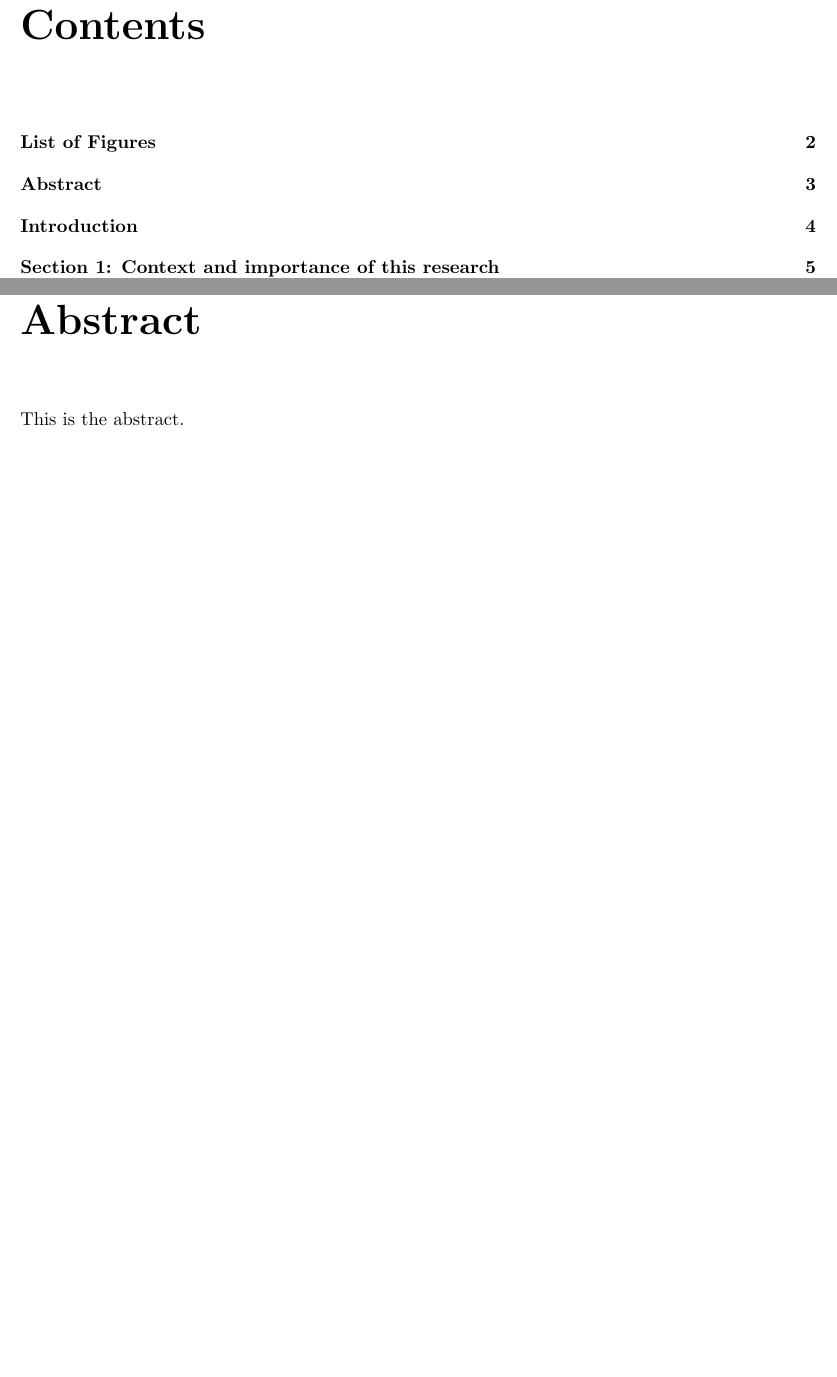
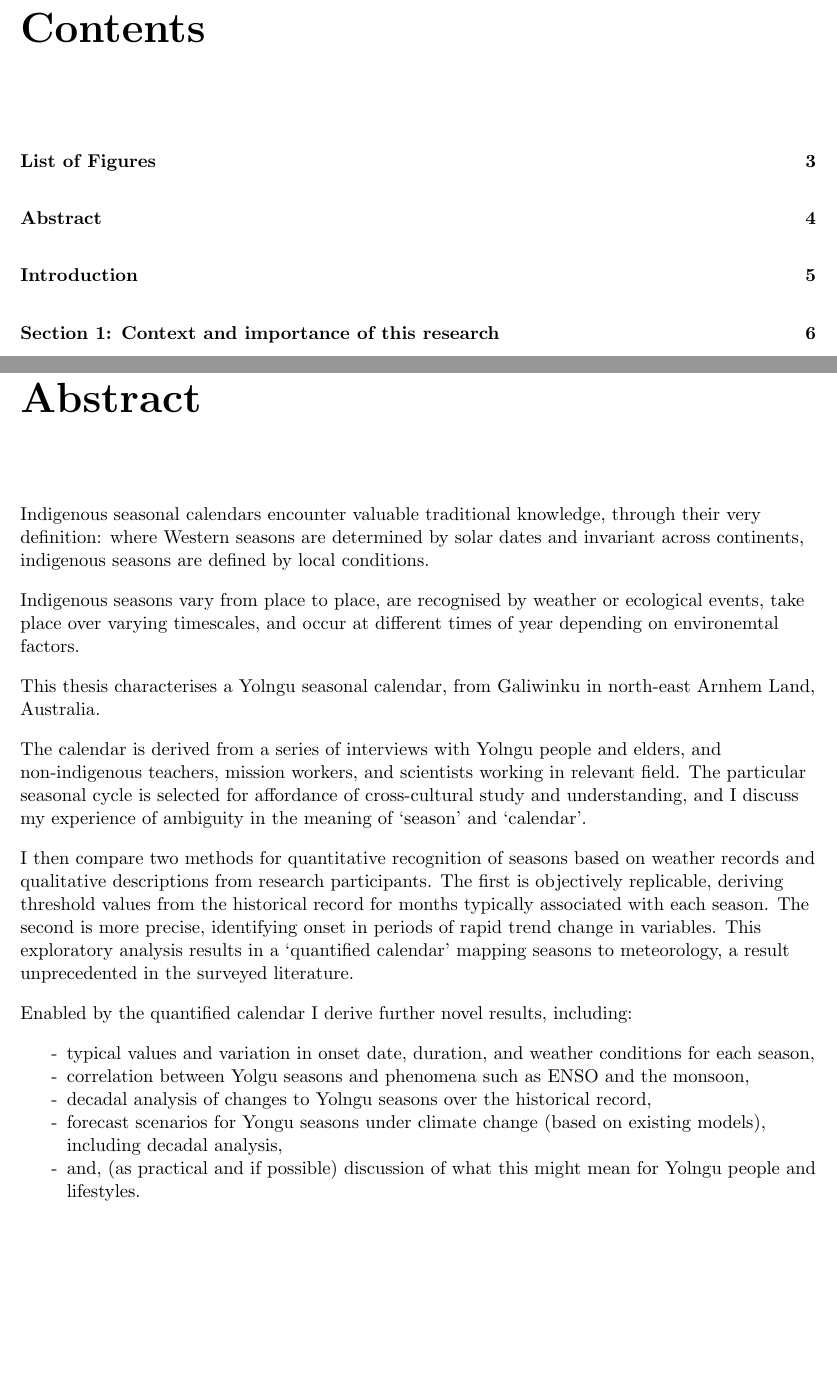
Before and after one commit to Zac-HD/yolngu-seasons-thesis, a LaTeX thesis (0_outline.tex, which reads 1_abstract.tex): two parts of pages 2 and 4 of 16 before the commit and two parts of pages 2 and 5 of 17 after it, joined at a grey line, cut so that both start at the same text, the shorter picture padded with empty space. Compiled offline with pdfLaTeX.

Commit message:
Formatting and draft abstract

```diff
--- a/0_outline.tex
+++ b/0_outline.tex
@@ -9,14 +9,24 @@
 \usepackage{graphicx}
 \graphicspath{ {./img/} }
 
+\usepackage{csquotes}
+
 \usepackage{natbib}
 \bibliographystyle{agsm} % Australian Govt. Harvard-style
 
 \usepackage[nottoc]{tocbibind}
 \settocbibname{References}
 
+\usepackage{enumitem}
+\setlist[itemize]{noitemsep,nolistsep} % minimise vertical spacing in lists
+\def\labelitemi{-} % use a dash instead of solid bullet
+
 \setcounter{secnumdepth}{-1}
 \setcounter{tocdepth}{1}
+
+% Instead of justified-plus-paragraph-indent, use left-plus-vertical-space
+\raggedright
+\setlength{\parskip}{10pt plus3pt minus3pt}
 
 \begin{document}
 \maketitle
--- a/1_abstract.tex
+++ b/1_abstract.tex
@@ -1,2 +1,31 @@
 \chapter{Abstract}
-This is the abstract.
+
+Indigenous seasonal calendars encounter valuable traditional knowledge, through their very definition:
+where Western seasons are determined by solar dates and invariant across continents,
+indigenous seasons are defined by local conditions.
+
+Indigenous seasons vary from place to place, are recognised by weather or ecological events,
+take place over varying timescales, and occur at different times of year depending on environemtal factors.
+
+This thesis characterises a Yolngu seasonal calendar, from Galiwinku in north-east Arnhem Land, Australia.
+
+The calendar is derived from a series of interviews with Yolngu people and elders, and
+non-indigenous teachers, mission workers, and scientists working in relevant field.
+The particular seasonal cycle is selected for affordance of cross-cultural study and understanding,
+and I discuss my experience of ambiguity in the meaning of `season' and `calendar'.
+
+I then compare two methods for quantitative recognition of seasons based on weather records
+and qualitative descriptions from research participants.  The first is objectively replicable,
+deriving threshold values from the historical record for months typically associated with each season.
+The second is more precise, identifying onset in periods of rapid trend change in variables.
+This exploratory analysis results in a `quantified calendar' mapping seasons to meteorology,
+a result unprecedented in the surveyed literature.
+
+Enabled by the quantified calendar I derive further novel results, including:
+\begin{itemize}
+\item typical values and variation in onset date, duration, and weather conditions for each season,
+\item correlation between Yolgu seasons and phenomena such as ENSO and the monsoon,
+\item decadal analysis of changes to Yolngu seasons over the historical record,
+\item forecast scenarios for Yongu seasons under climate change (based on existing models), including decadal analysis,
+\item and, (as practical and if possible) discussion of what this might mean for Yolngu people and lifestyles.
+\end{itemize}
```
